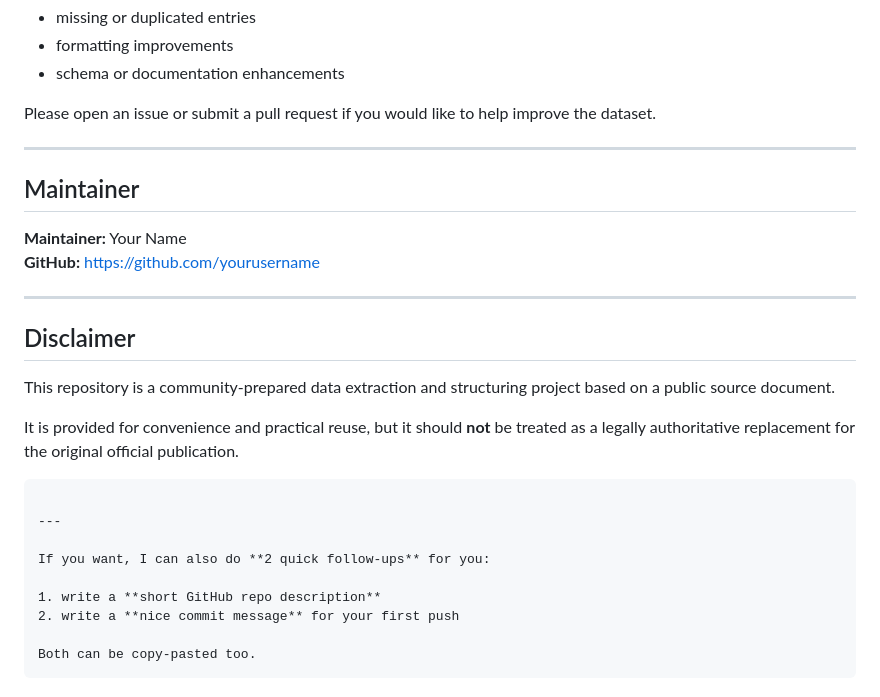
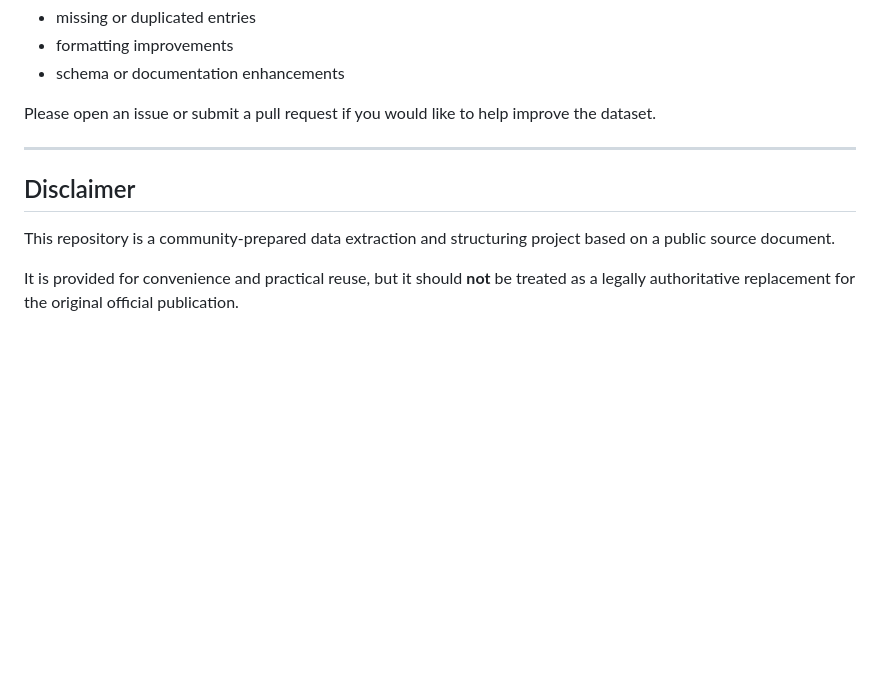
Before and after one commit to Sopheaktra34/mlmupc-administrative-codes, a Markdown page: README.md, the part around the change. Rendered like a GitHub page; blank space fills up the shorter version.

````diff
--- a/README.md
+++ b/README.md
@@ -224,27 +224,8 @@ Please open an issue or submit a pull request if you would like to help improve
 
 ***
 
-## Maintainer
-
-**Maintainer:** Your Name
-**GitHub:** <https://github.com/yourusername>
-
-***
-
 ## Disclaimer
 
 This repository is a community-prepared data extraction and structuring project based on a public source document.
 
 It is provided for convenience and practical reuse, but it should **not** be treated as a legally authoritative replacement for the original official publication.
-
-```
-
----
-
-If you want, I can also do **2 quick follow-ups** for you:
-
-1. write a **short GitHub repo description**
-2. write a **nice commit message** for your first push
-
-Both can be copy-pasted too.
-```
````
